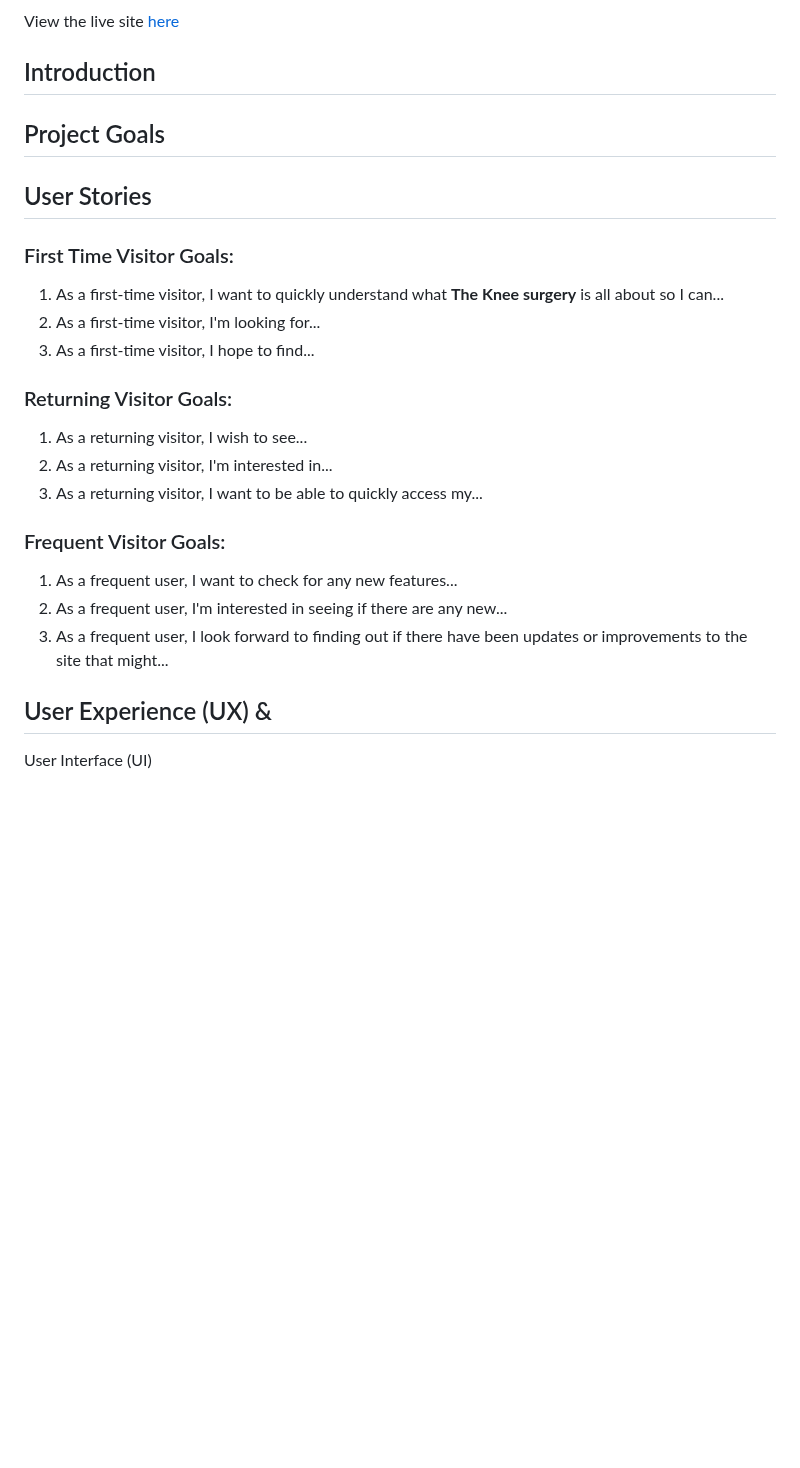
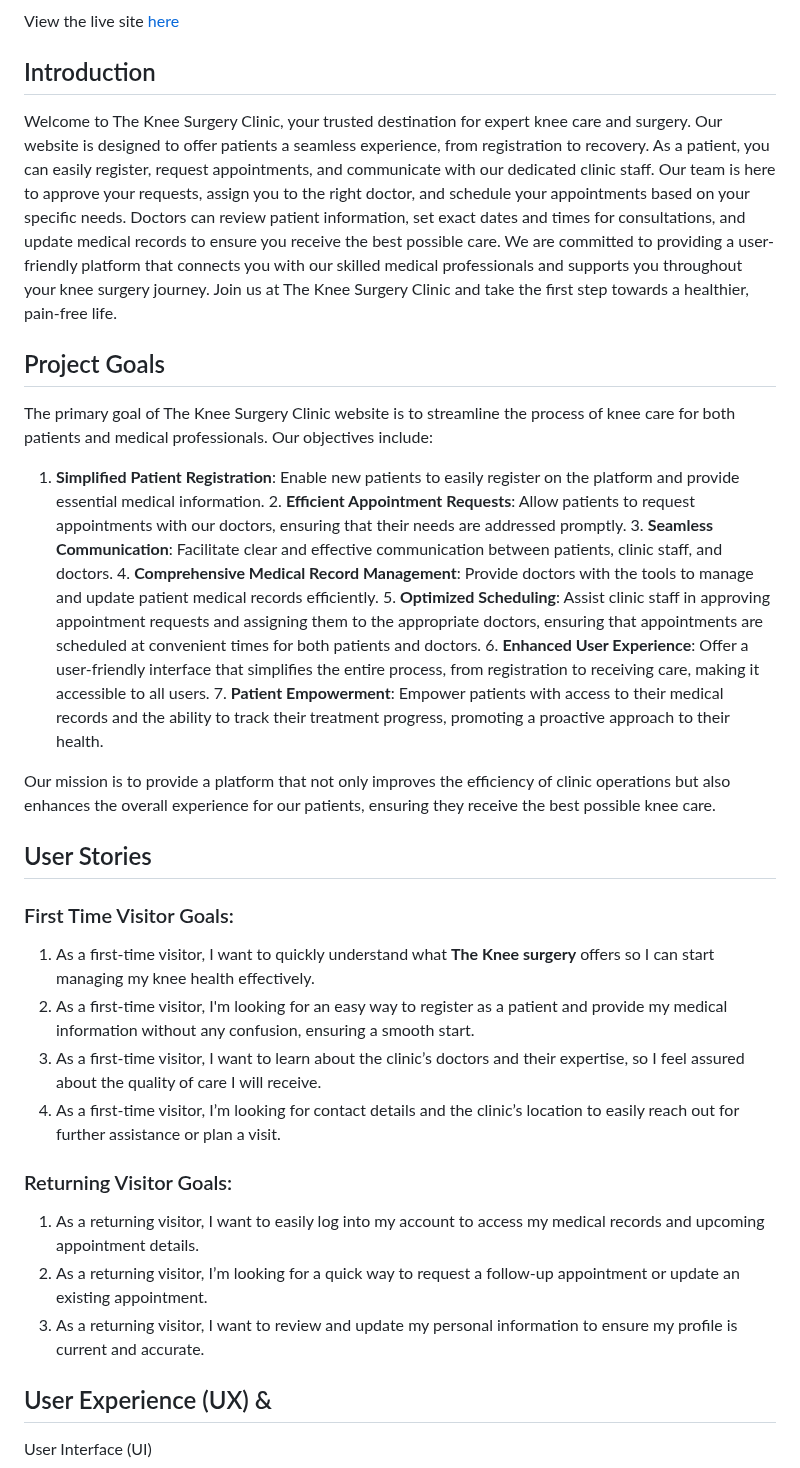
Before and after one commit to pagaslav/theknee-surgery, a Markdown page: README.md, the part around the change. Drawn GitHub-style; blank space fills up the shorter version.

Commit message:
Add information to the README file

```diff
--- a/README.md
+++ b/README.md
@@ -5,28 +5,35 @@
 View the live site [here](https://theknee-surgery-f5b49706e9d6.herokuapp.com/)
 
 ## Introduction
+Welcome to The Knee Surgery Clinic, your trusted destination for expert knee care and surgery. Our website is designed to offer patients a seamless experience, from registration to recovery. As a patient, you can easily register, request appointments, and communicate with our dedicated clinic staff. Our team is here to approve your requests, assign you to the right doctor, and schedule your appointments based on your specific needs. Doctors can review patient information, set exact dates and times for consultations, and update medical records to ensure you receive the best possible care. We are committed to providing a user-friendly platform that connects you with our skilled medical professionals and supports you throughout your knee surgery journey. Join us at The Knee Surgery Clinic and take the first step towards a healthier, pain-free life.
 
 ## Project Goals
+The primary goal of The Knee Surgery Clinic website is to streamline the process of knee care for both patients and medical professionals. Our objectives include:
+
+  1.	**Simplified Patient Registration**: Enable new patients to easily register on the platform and provide essential medical information.
+	2.	**Efficient Appointment Requests**: Allow patients to request appointments with our doctors, ensuring that their needs are addressed promptly.
+	3.	**Seamless Communication**: Facilitate clear and effective communication between patients, clinic staff, and doctors.
+	4.	**Comprehensive Medical Record Management**: Provide doctors with the tools to manage and update patient medical records efficiently.
+	5.	**Optimized Scheduling**: Assist clinic staff in approving appointment requests and assigning them to the appropriate doctors, ensuring that appointments are scheduled at convenient times for both patients and doctors.
+	6.	**Enhanced User Experience**: Offer a user-friendly interface that simplifies the entire process, from registration to receiving care, making it accessible to all users.
+	7.	**Patient Empowerment**: Empower patients with access to their medical records and the ability to track their treatment progress, promoting a proactive approach to their health.
+
+Our mission is to provide a platform that not only improves the efficiency of clinic operations but also enhances the overall experience for our patients, ensuring they receive the best possible knee care.
 
 ## User Stories
 
 ### First Time Visitor Goals:
 
-1. As a first-time visitor, I want to quickly understand what **The Knee surgery** is all about so I can...
-2. As a first-time visitor, I'm looking for...
-3. As a first-time visitor, I hope to find...
+1. As a first-time visitor, I want to quickly understand what **The Knee surgery** offers so I can start managing my knee health effectively.
+2. As a first-time visitor, I'm looking for an easy way to register as a patient and provide my medical information without any confusion, ensuring a smooth start.
+3. As a first-time visitor, I want to learn about the clinic’s doctors and their expertise, so I feel assured about the quality of care I will receive.
+4. As a first-time visitor, I’m looking for contact details and the clinic’s location to easily reach out for further assistance or plan a visit.
 
 ### Returning Visitor Goals:
 
-1. As a returning visitor, I wish to see...
-2. As a returning visitor, I'm interested in...
-3. As a returning visitor, I want to be able to quickly access my...
-
-### Frequent Visitor Goals:
-
-1. As a frequent user, I want to check for any new features...
-2. As a frequent user, I'm interested in seeing if there are any new...
-3. As a frequent user, I look forward to finding out if there have been updates or improvements to the site that might...
+1. As a returning visitor, I want to easily log into my account to access my medical records and upcoming appointment details.
+2. As a returning visitor, I’m looking for a quick way to request a follow-up appointment or update an existing appointment.
+3. As a returning visitor, I want to review and update my personal information to ensure my profile is current and accurate.
 
 ## User Experience (UX) &
 
```
